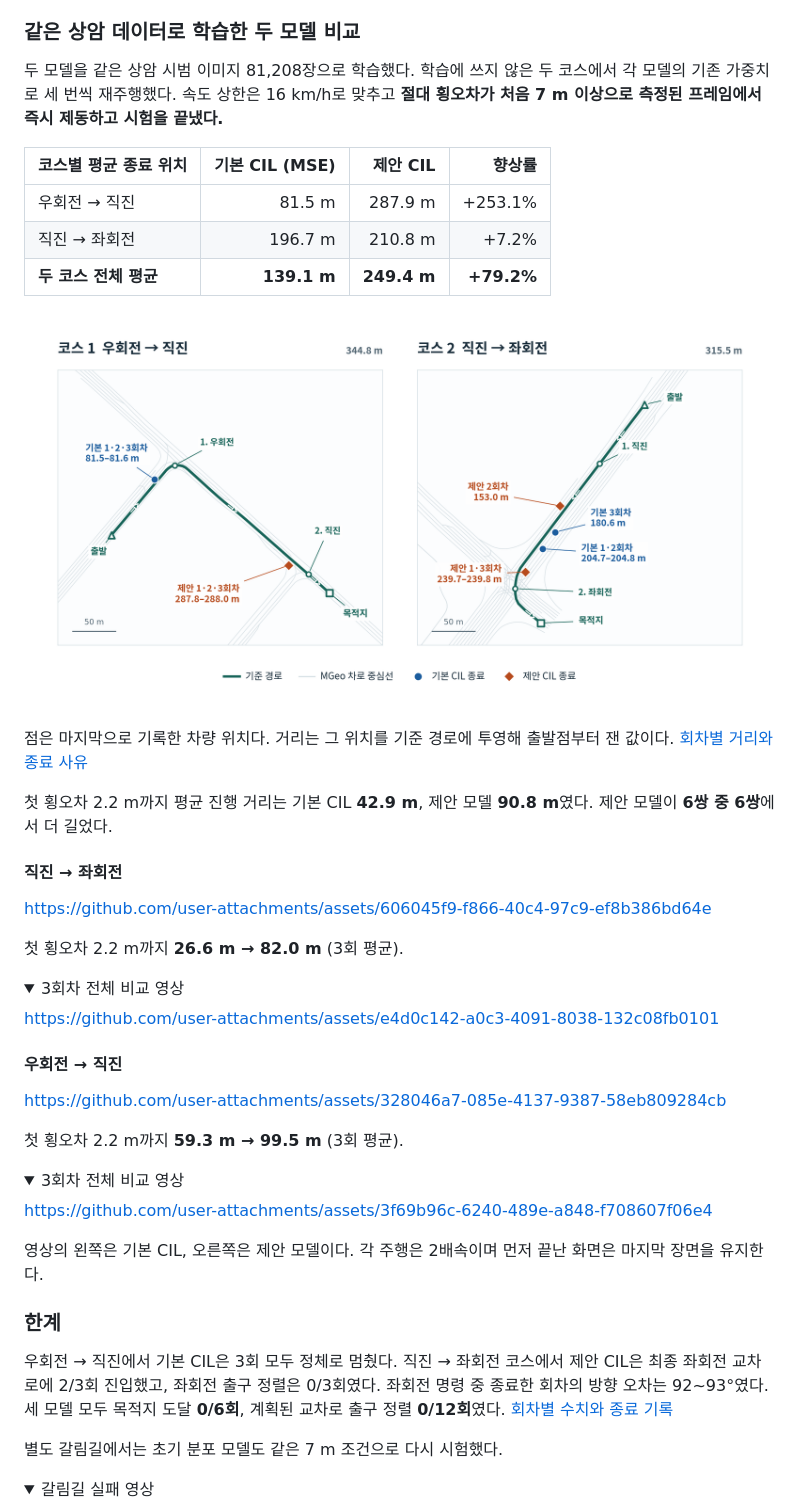
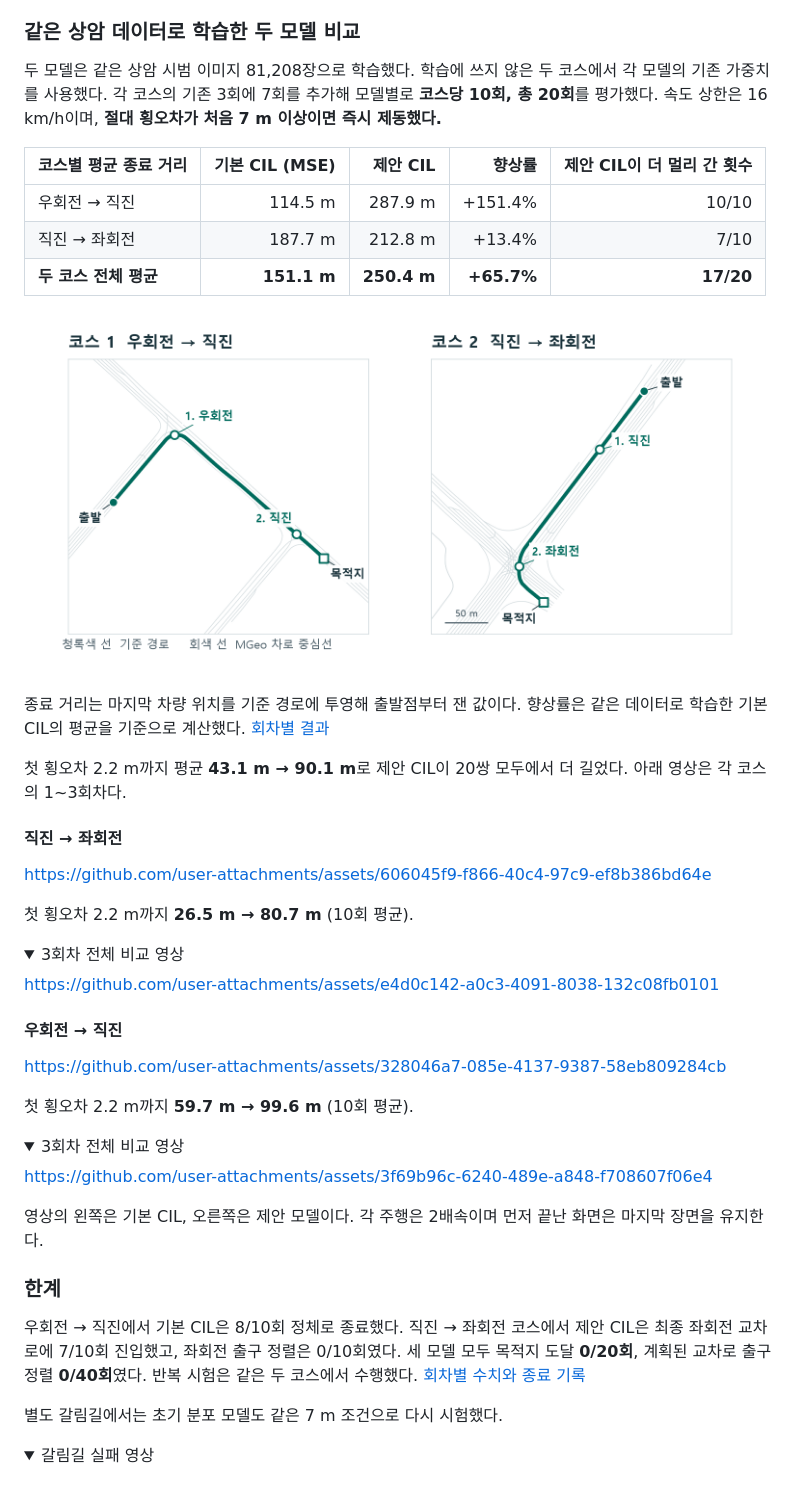
Before and after one commit to secondbabydinosaur-a11y/PilotNet-CIL-, a Markdown page: README.md, the part around one of its changes. GitHub-like rendering; pictures changed too: cil/results/images/sangam-command-loss-courses.png; folded sections open.

```diff
--- a/README.md
+++ b/README.md
@@ -95,11 +95,11 @@ https://github.com/user-attachments/assets/224a0747-858c-4417-b5a2-872e2f4b6170
 
 ### 같은 상암 데이터로 학습한 두 모델 비교
 
-두 모델을 같은 상암 시범 이미지 81,208장으로 학습했다. 학습에 쓰지 않은 두 코스에서 각 모델의 기존 가중치로 세 번씩 재주행했다. 속도 상한은 16 km/h로 맞추고 **절대 횡오차가 처음 7 m 이상으로 측정된 프레임에서 즉시 제동하고 시험을 끝냈다.**
+두 모델은 같은 상암 시범 이미지 81,208장으로 학습했다. 학습에 쓰지 않은 두 코스에서 각 모델의 기존 가중치를 사용했다. 각 코스의 기존 3회에 7회를 추가해 모델별로 **코스당 10회, 총 20회**를 평가했다. 속도 상한은 16 km/h이며, **절대 횡오차가 처음 7 m 이상이면 즉시 제동했다.**
 
-| 코스별 평균 종료 위치 | 기본 CIL (MSE) | 제안 CIL | 향상률 |
-|---|---:|---:|---:|
-| 우회전 → 직진 | 81.5 m | 287.9 m | +253.1% |
-| 직진 → 좌회전 | 196.7 m | 210.8 m | +7.2% |
-| **두 코스 전체 평균** | **139.1 m** | **249.4 m** | **+79.2%** |
+| 코스별 평균 종료 거리 | 기본 CIL (MSE) | 제안 CIL | 향상률 | 제안 CIL이 더 멀리 간 횟수 |
+|---|---:|---:|---:|---:|
+| 우회전 → 직진 | 114.5 m | 287.9 m | +151.4% | 10/10 |
+| 직진 → 좌회전 | 187.7 m | 212.8 m | +13.4% | 7/10 |
+| **두 코스 전체 평균** | **151.1 m** | **250.4 m** | **+65.7%** | **17/20** |
 
@@ -107,13 +107,13 @@ https://github.com/user-attachments/assets/224a0747-858c-4417-b5a2-872e2f4b6170
 
-점은 마지막으로 기록한 차량 위치다. 거리는 그 위치를 기준 경로에 투영해 출발점부터 잰 값이다. [회차별 거리와 종료 사유](cil/results/README.md#그래서-어디까지-갔나)
+종료 거리는 마지막 차량 위치를 기준 경로에 투영해 출발점부터 잰 값이다. 향상률은 같은 데이터로 학습한 기본 CIL의 평균을 기준으로 계산했다. [회차별 결과](cil/results/README.md#그래서-어디까지-갔나)
 
-첫 횡오차 2.2 m까지 평균 진행 거리는 기본 CIL **42.9 m**, 제안 모델 **90.8 m**였다. 제안 모델이 **6쌍 중 6쌍**에서 더 길었다.
+첫 횡오차 2.2 m까지 평균 **43.1 m → 90.1 m**로 제안 CIL이 20쌍 모두에서 더 길었다. 아래 영상은 각 코스의 1~3회차다.
 
 #### 직진 → 좌회전
 
 https://github.com/user-attachments/assets/606045f9-f866-40c4-97c9-ef8b386bd64e
 
-첫 횡오차 2.2 m까지 **26.6 m → 82.0 m** (3회 평균).
+첫 횡오차 2.2 m까지 **26.5 m → 80.7 m** (10회 평균).
 
 <details>
 <summary>3회차 전체 비교 영상</summary>
@@ -126,7 +126,7 @@ https://github.com/user-attachments/assets/e4d0c142-a0c3-4091-8038-132c08fb0101
 
 https://github.com/user-attachments/assets/328046a7-085e-4137-9387-58eb809284cb
 
-첫 횡오차 2.2 m까지 **59.3 m → 99.5 m** (3회 평균).
+첫 횡오차 2.2 m까지 **59.7 m → 99.6 m** (10회 평균).
 
 <details>
 <summary>3회차 전체 비교 영상</summary>
@@ -139,7 +139,7 @@ https://github.com/user-attachments/assets/3f69b96c-6240-489e-a848-f708607f06e4
 
 ### 한계
 
-우회전 → 직진에서 기본 CIL은 3회 모두 정체로 멈췄다. 직진 → 좌회전 코스에서 제안 CIL은 최종 좌회전 교차로에 2/3회 진입했고, 좌회전 출구 정렬은 0/3회였다. 좌회전 명령 중 종료한 회차의 방향 오차는 92~93°였다. 세 모델 모두 목적지 도달 **0/6회**, 계획된 교차로 출구 정렬 **0/12회**였다. [회차별 수치와 종료 기록](cil/results/README.md#그래서-어디까지-갔나)
+우회전 → 직진에서 기본 CIL은 8/10회 정체로 종료했다. 직진 → 좌회전 코스에서 제안 CIL은 최종 좌회전 교차로에 7/10회 진입했고, 좌회전 출구 정렬은 0/10회였다. 세 모델 모두 목적지 도달 **0/20회**, 계획된 교차로 출구 정렬 **0/40회**였다. 반복 시험은 같은 두 코스에서 수행했다. [회차별 수치와 종료 기록](cil/results/README.md#그래서-어디까지-갔나)
 
 별도 갈림길에서는 초기 분포 모델도 같은 7 m 조건으로 다시 시험했다.
 
```
Also changed, not shown: other parts of README.md (+1 -1 lines), cil/results/README.md (+29 -15 lines), cil/sangam_command_loss.md (+8 -8 lines), 2 other files.
